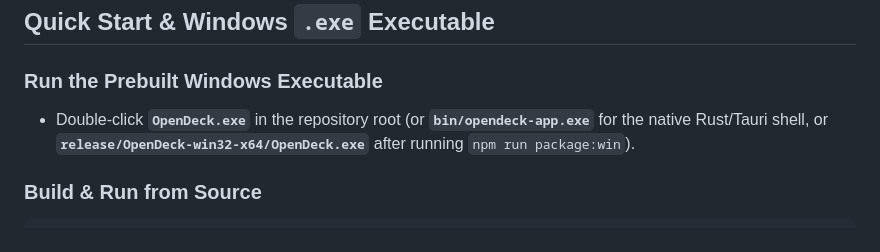
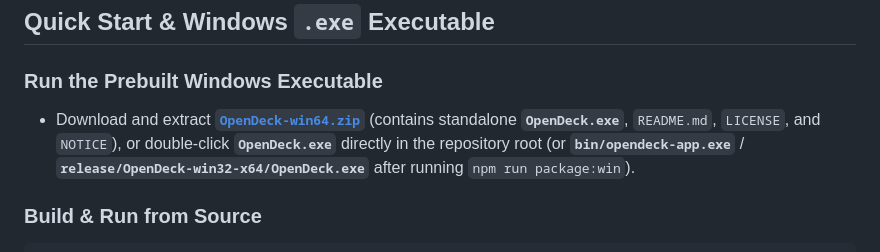
Before and after one commit to hiya-tiger/opendeck, a Markdown page: README.md, the part around the change. Rendered like a GitHub page.

Commit message:
Link OpenDeck-win64.zip in README Quick Start

````diff
--- a/README.md
+++ b/README.md
@@ -65,7 +65,7 @@ Open-source 4-deck DJ application with sample-accurate PCM transport, real DVS t
 ## Quick Start & Windows `.exe` Executable
 
 ### Run the Prebuilt Windows Executable
-- Double-click **`OpenDeck.exe`** in the repository root (or **`bin/opendeck-app.exe`** for the native Rust/Tauri shell, or **`release/OpenDeck-win32-x64/OpenDeck.exe`** after running `npm run package:win`).
+- Download and extract **[`OpenDeck-win64.zip`](OpenDeck-win64.zip)** (contains standalone **`OpenDeck.exe`**, `README.md`, `LICENSE`, and `NOTICE`), or double-click **`OpenDeck.exe`** directly in the repository root (or **`bin/opendeck-app.exe`** / **`release/OpenDeck-win32-x64/OpenDeck.exe`** after running `npm run package:win`).
 
 ### Build & Run from Source
 ```bash
````
